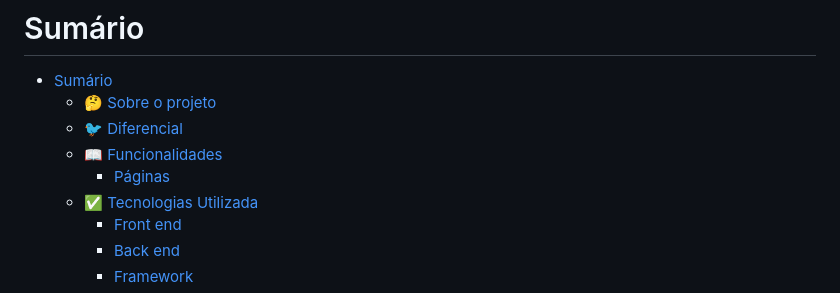
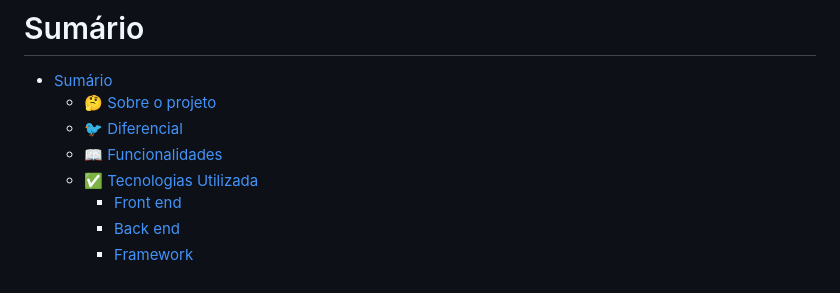
Before and after one commit to Chrb09/InclusipetProject, a Markdown page: README.md, the part around the change. GitHub-like rendering.

```diff
--- a/README.md
+++ b/README.md
@@ -8,7 +8,6 @@
   - [🤔 Sobre o projeto](#-sobre-o-projeto)
   - [🐦 Diferencial](#-diferencial)
   - [📖 Funcionalidades](#-funcionalidades)
-    - [Páginas](#páginas)
   - [✅ Tecnologias Utilizada](#-tecnologias-utilizadas)
     - [Front end](#front-end-)
     - [Back end](#back-end-)
```
